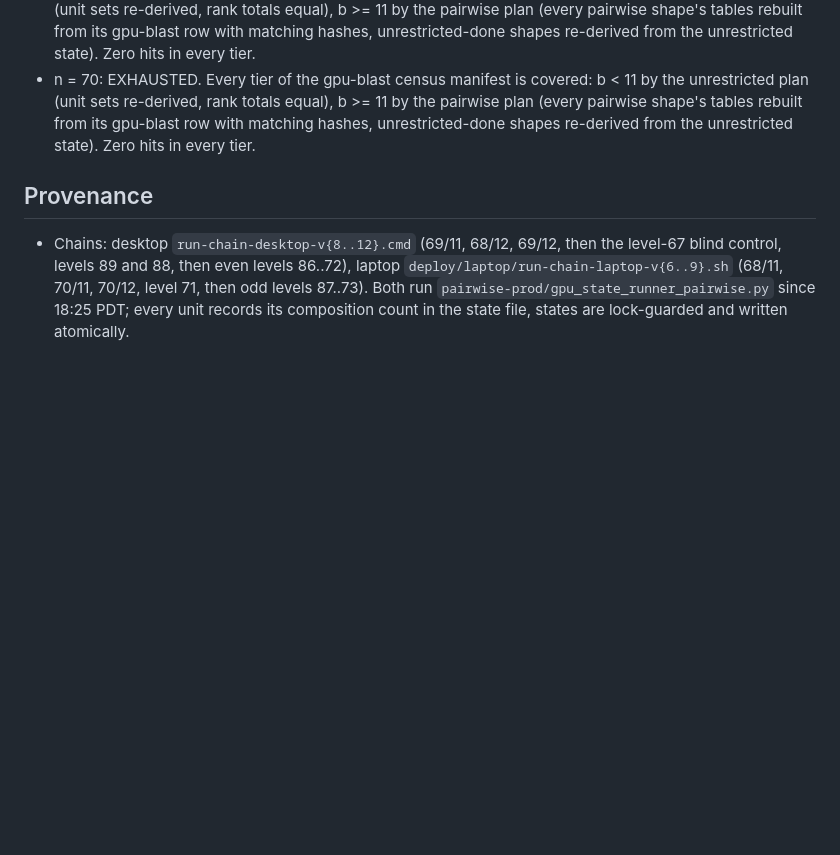
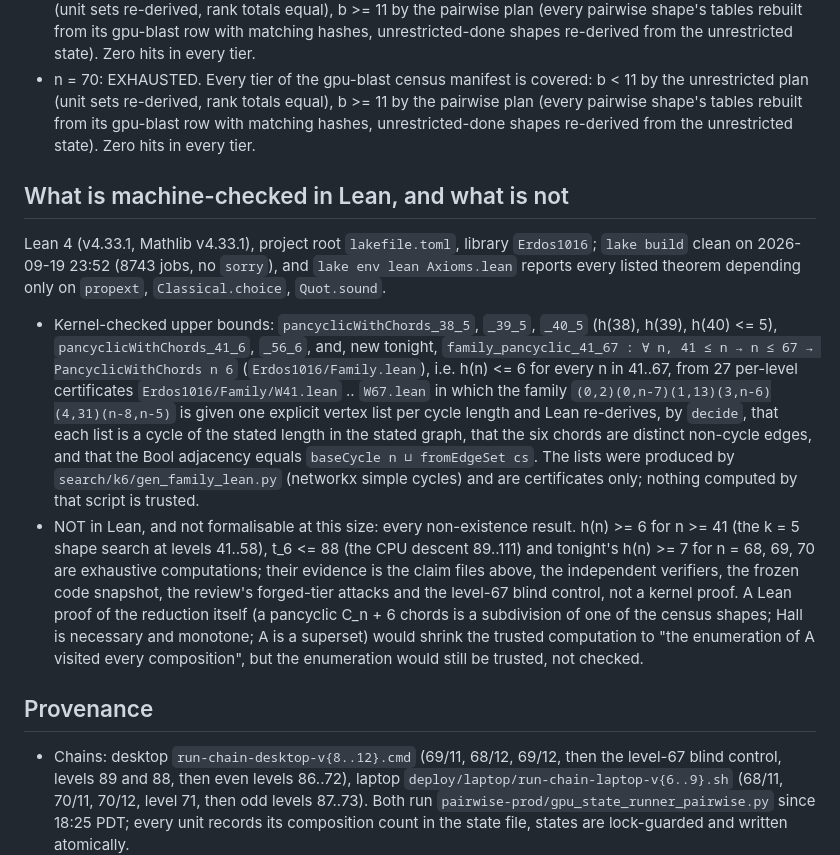
Before and after one commit to JoshuaPinckard/erdos-1016-pancyclic, a Markdown page: papers/REPORT-k6-gpu-pairwise-68-70.md, the part around the change. GitHub-like rendering; blank space fills up the shorter version.

Commit message:
Results report: what is machine-checked in Lean (family_pancyclic_41_67 and the per-level certificates) and what is exhaustive computation (every non-existence result)

```diff
--- a/papers/REPORT-k6-gpu-pairwise-68-70.md
+++ b/papers/REPORT-k6-gpu-pairwise-68-70.md
@@ -89,6 +89,36 @@ Pairwise plan (cutover tiers), claim tool verify_tier_combined.py --rebuild -1:
 * n = 69: EXHAUSTED. Every tier of the gpu-blast census manifest is covered: b < 11 by the unrestricted plan (unit sets re-derived, rank totals equal), b >= 11 by the pairwise plan (every pairwise shape's tables rebuilt from its gpu-blast row with matching hashes, unrestricted-done shapes re-derived from the unrestricted state). Zero hits in every tier.
 * n = 70: EXHAUSTED. Every tier of the gpu-blast census manifest is covered: b < 11 by the unrestricted plan (unit sets re-derived, rank totals equal), b >= 11 by the pairwise plan (every pairwise shape's tables rebuilt from its gpu-blast row with matching hashes, unrestricted-done shapes re-derived from the unrestricted state). Zero hits in every tier.
 
+## What is machine-checked in Lean, and what is not
+
+Lean 4 (v4.33.1, Mathlib v4.33.1), project root `lakefile.toml`, library
+`Erdos1016`; `lake build` clean on 2026-09-19 23:52 (8743 jobs, no `sorry`),
+and `lake env lean Axioms.lean` reports every listed theorem depending only on
+`propext`, `Classical.choice`, `Quot.sound`.
+
+* Kernel-checked upper bounds: `pancyclicWithChords_38_5`, `_39_5`, `_40_5`
+  (h(38), h(39), h(40) <= 5), `pancyclicWithChords_41_6`, `_56_6`, and, new
+  tonight, `family_pancyclic_41_67 : ∀ n, 41 ≤ n → n ≤ 67 → PancyclicWithChords n 6`
+  (`Erdos1016/Family.lean`), i.e. h(n) <= 6 for every n in 41..67, from 27
+  per-level certificates `Erdos1016/Family/W41.lean` .. `W67.lean` in which the
+  family `(0,2)(0,n-7)(1,13)(3,n-6)(4,31)(n-8,n-5)` is given one explicit vertex
+  list per cycle length and Lean re-derives, by `decide`, that each list is a
+  cycle of the stated length in the stated graph, that the six chords are
+  distinct non-cycle edges, and that the Bool adjacency equals `baseCycle n ⊔
+  fromEdgeSet cs`. The lists were produced by `search/k6/gen_family_lean.py`
+  (networkx simple cycles) and are certificates only; nothing computed by that
+  script is trusted.
+* NOT in Lean, and not formalisable at this size: every non-existence result.
+  h(n) >= 6 for n >= 41 (the k = 5 shape search at levels 41..58), t_6 <= 88
+  (the CPU descent 89..111) and tonight's h(n) >= 7 for n = 68, 69, 70 are
+  exhaustive computations; their evidence is the claim files above, the
+  independent verifiers, the frozen code snapshot, the review's forged-tier
+  attacks and the level-67 blind control, not a kernel proof. A Lean proof of
+  the reduction itself (a pancyclic C_n + 6 chords is a subdivision of one of
+  the census shapes; Hall is necessary and monotone; A is a superset) would
+  shrink the trusted computation to "the enumeration of A visited every
+  composition", but the enumeration would still be trusted, not checked.
+
 ## Provenance
 
 * Chains: desktop `run-chain-desktop-v{8..12}.cmd` (69/11, 68/12, 69/12, then
```
